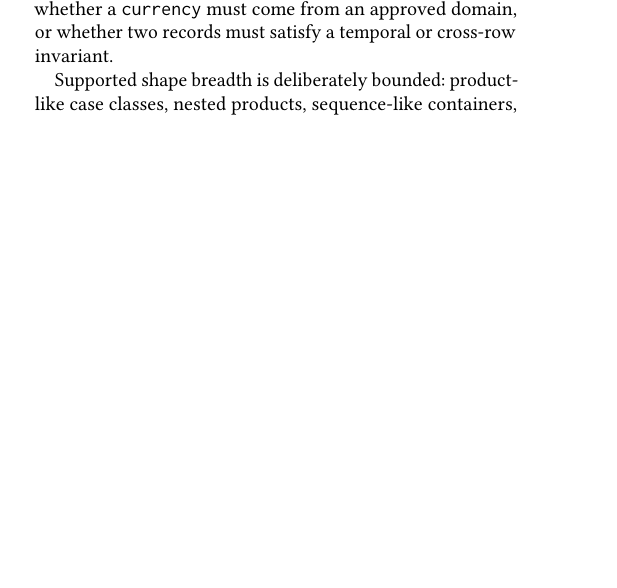
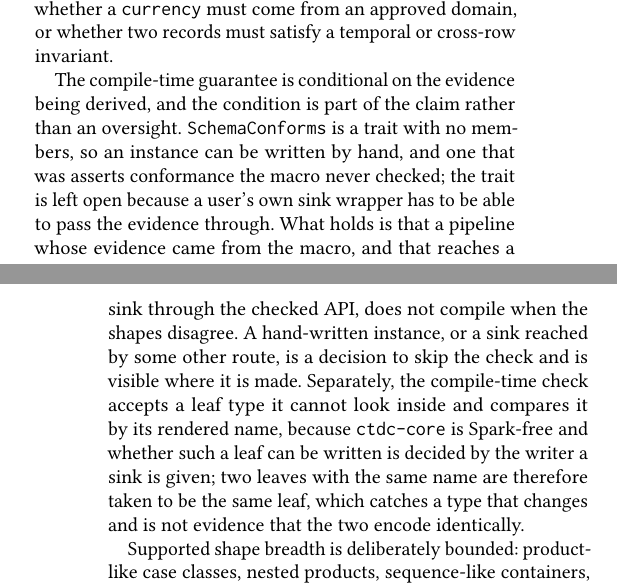
Before and after one commit to vim89/compile-time-data-contracts, a LaTeX paper (paper/main.tex, which reads paper/sections/07-limitations.tex): part of one column of page 19 of 21 before the commit and two parts of the columns of pages 19 and 20 of 21 after it, the two joined at a grey line, cut so that both start at the same text, the shorter picture padded with empty space. Compiled offline with pdfLaTeX.

Commit message:
docs: state what the compile-time guarantee assumes and what Shape is not

```diff
--- a/paper/sections/07-limitations.tex
+++ b/paper/sections/07-limitations.tex
@@ -38,6 +38,8 @@ Most importantly, the corpus establishes a prevalence and is read as one. 25\,\%
 
 The artifact checks structural compatibility, not business semantics. It can prove that two typed schemas match under a policy; it does not know whether an \texttt{age} must be positive, whether a \texttt{currency} must come from an approved domain, or whether two records must satisfy a temporal or cross-row invariant.
 
+The compile-time guarantee is conditional on the evidence being derived, and the condition is part of the claim rather than an oversight. \texttt{SchemaConforms} is a trait with no members, so an instance can be written by hand, and one that was asserts conformance the macro never checked; the trait is left open because a user's own sink wrapper has to be able to pass the evidence through. What holds is that a pipeline whose evidence came from the macro, and that reaches a sink through the checked API, does not compile when the shapes disagree. A hand-written instance, or a sink reached by some other route, is a decision to skip the check and is visible where it is made. Separately, the compile-time check accepts a leaf type it cannot look inside and compares it by its rendered name, because \texttt{ctdc-core} is Spark-free and whether such a leaf can be written is decided by the writer a sink is given; two leaves with the same name are therefore taken to be the same leaf, which catches a type that changes and is not evidence that the two encode identically.
+
 Supported shape breadth is deliberately bounded: product-like case classes, nested products, sequence-like containers, maps with atomic keys, optional fields, nested collection optionality, and defaulted contract fields. That covers the grammar of \S\ref{sec:carriers} but is not a schema system for every Spark or Scala data representation.
 
 The behaviour change is observable to users in both directions, and \texttt{v0.1.0} is published. At compile time, code that compiled against it can now fail to compile, because the six \texttt{Exact} policies reject optionality drift in any of the three carriers and \texttt{Backward} and \texttt{Forward} reject the relaxing direction. At runtime, a pin that previously rejected a frame whose arrays or map values arrived relaxed from a reader now accepts it, which is the defect of \S\ref{sec:weakness} and not a relaxation of intent; callers who want that check back get a stronger one from \texttt{assertNoForbiddenNulls}, at the cost of a pass over the data and with the different meaning \S\ref{sec:values} states.
```
Also changed, not shown: README.md, 2 other files.
